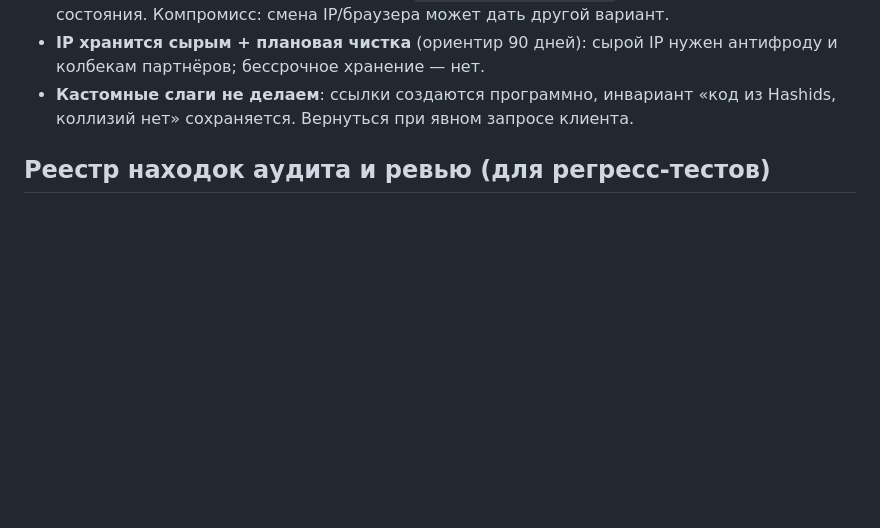
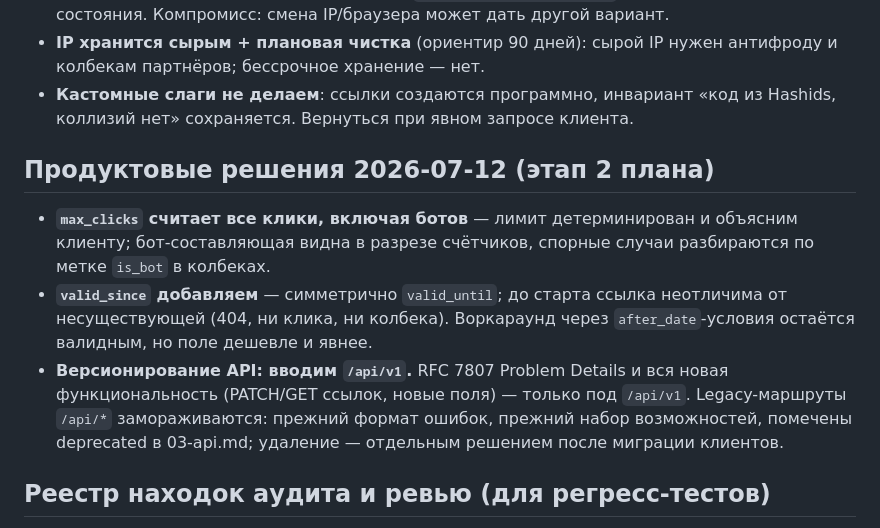
Before and after one commit to vaslv/brevity, a Markdown page: docs/08-decisions.md, the part around the change. Drawn GitHub-style; blank space fills up the shorter version.

```diff
--- a/docs/08-decisions.md
+++ b/docs/08-decisions.md
@@ -64,6 +64,21 @@
 - **Кастомные слаги не делаем**: ссылки создаются программно, инвариант
   «код из Hashids, коллизий нет» сохраняется. Вернуться при явном запросе
   клиента.
+
+## Продуктовые решения 2026-07-12 (этап 2 плана)
+
+- **`max_clicks` считает все клики, включая ботов** — лимит
+  детерминирован и объясним клиенту; бот-составляющая видна в разрезе
+  счётчиков, спорные случаи разбираются по метке `is_bot` в колбеках.
+- **`valid_since` добавляем** — симметрично `valid_until`; до старта
+  ссылка неотличима от несуществующей (404, ни клика, ни колбека).
+  Воркараунд через `after_date`-условия остаётся валидным, но поле
+  дешевле и явнее.
+- **Версионирование API: вводим `/api/v1`.** RFC 7807 Problem Details и
+  вся новая функциональность (PATCH/GET ссылок, новые поля) — только под
+  `/api/v1`. Legacy-маршруты `/api/*` замораживаются: прежний формат
+  ошибок, прежний набор возможностей, помечены deprecated в 03-api.md;
+  удаление — отдельным решением после миграции клиентов.
 
 ## Реестр находок аудита и ревью (для регресс-тестов)
 
```
Also changed, not shown: docs/07-plans.md (+31 -29 lines).
